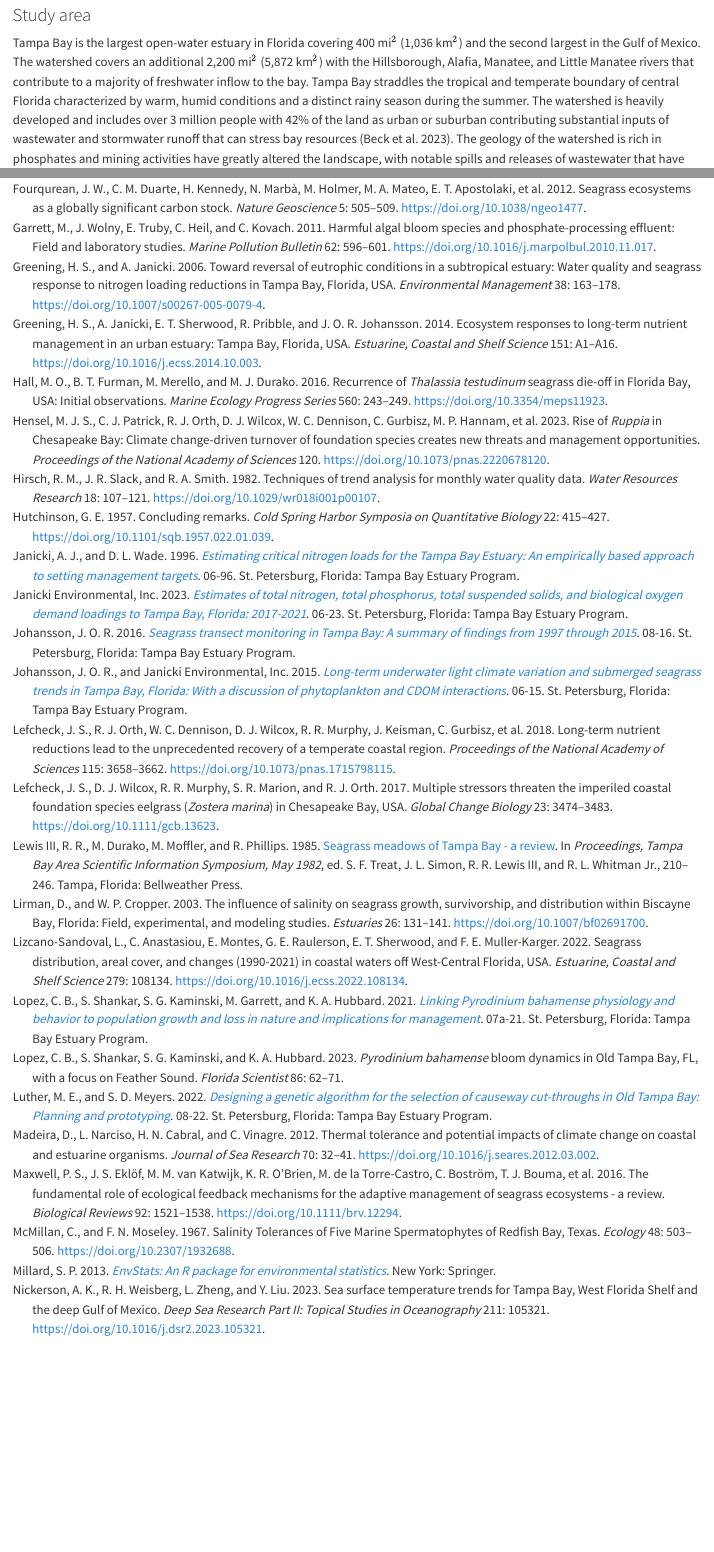
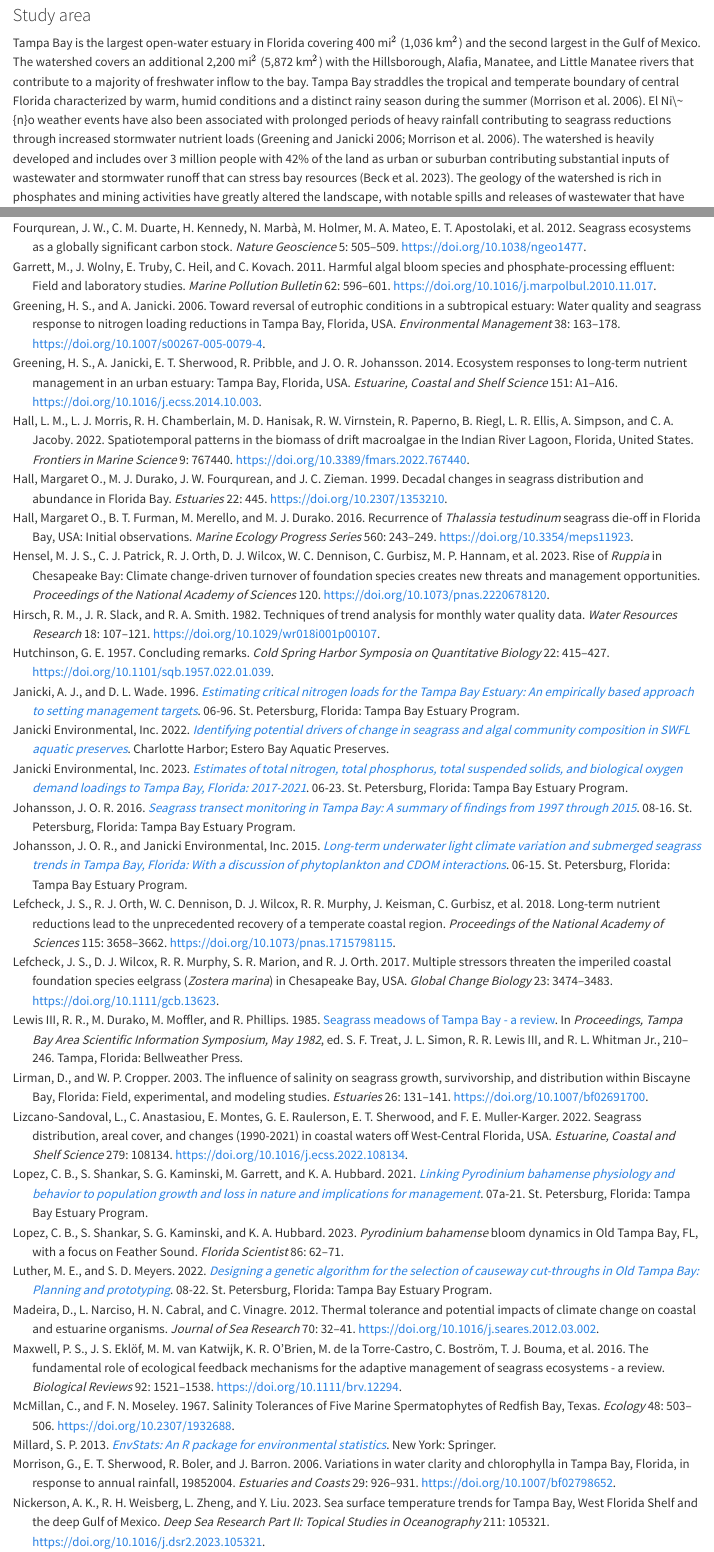
Before and after one commit to tbep-tech/temp-manu, a Quarto document (manu-draft.qmd): the page in a window 1100 px wide, from 2700 px down, and a second part further down, joined at a grey line. Rendered offline with R 4.5, knitr and Pandoc in place of Quarto, with nearby package versions; drawn as R Markdown's standard HTML page in place of the format the file asks for.

Commit message:
edits from KFW

```diff
--- a/manu-draft.qmd
+++ b/manu-draft.qmd
@@ -82,7 +82,7 @@ This paper describes a comprehensive assessment of long-term trends in water tem
 
 ### Study area
 
-Tampa Bay is the largest open-water estuary in Florida covering 400 mi$^2$ (1,036 km$^2$) and the second largest in the Gulf of Mexico. The watershed covers an additional 2,200 mi$^2$ (5,872 km$^2$) with the Hillsborough, Alafia, Manatee, and Little Manatee rivers that contribute to a majority of freshwater inflow to the bay. Tampa Bay straddles the tropical and temperate boundary of central Florida characterized by warm, humid conditions and a distinct rainy season during the summer<!--# reference? -->. The watershed is heavily developed and includes over 3 million people <!--# reference economic valuation? -->with 42% of the land as urban or suburban contributing substantial inputs of wastewater and stormwater runoff that can stress bay resources [@beck2023]. The geology of the watershed is rich in phosphates and mining activities have greatly altered the landscape, with notable spills and releases of wastewater that have affected water quality and biological resources [@garrett2011; @beck2022a]. Important subtidal habitats include seagrasses, hard bottom, tidal flats, and oyster reefs, where a majority of management efforts have historically focused on restoring and maintaining seagrass cover [@sherwood2017]. Additional native habitats include intertidal wetlands (mangroves, salt marshes, salt barrens) and pine forests, oak hammocks, and freshwater wetlands present in upland habitats [@Robison20]. Losses of native uplands and potentially restorable habitats to development in the watershed from 1990 to 2020 have been estimated at 188,429 acres [76,254 ha, @beck2023].
+Tampa Bay is the largest open-water estuary in Florida covering 400 mi$^2$ (1,036 km$^2$) and the second largest in the Gulf of Mexico. The watershed covers an additional 2,200 mi$^2$ (5,872 km$^2$) with the Hillsborough, Alafia, Manatee, and Little Manatee rivers that contribute to a majority of freshwater inflow to the bay. Tampa Bay straddles the tropical and temperate boundary of central Florida characterized by warm, humid conditions and a distinct rainy season during the summer [@morrison2006]. El Ni\\\~{n}o weather events have also been associated with prolonged periods of heavy rainfall contributing to seagrass reductions through increased stormwater nutrient loads [@greening2006; @morrison2006]. The watershed is heavily developed and includes over 3 million people <!--# reference economic valuation? -->with 42% of the land as urban or suburban contributing substantial inputs of wastewater and stormwater runoff that can stress bay resources [@beck2023]. The geology of the watershed is rich in phosphates and mining activities have greatly altered the landscape, with notable spills and releases of wastewater that have affected water quality and biological resources [@garrett2011; @beck2022a]. Important subtidal habitats include seagrasses, hard bottom, tidal flats, and oyster reefs, where a majority of management efforts have historically focused on restoring and maintaining seagrass cover [@sherwood2017]. Additional native habitats include intertidal wetlands (mangroves, salt marshes, salt barrens) and pine forests, oak hammocks, and freshwater wetlands present in upland habitats [@Robison20]. Losses of native uplands and potentially restorable habitats to development in the watershed from 1990 to 2020 have been estimated at 188,429 acres [76,254 ha, @beck2023].
 
 Tampa Bay is divided into distinct sub-segments defined by physical and natural boundaries to assist with water quality management activities [@lewis1985]: Old Tampa Bay (OTB) in the northwest; Hillsborough Bay (HB) in the northeast; Middle Tampa Bay (MTB); and Lower Tampa Bay (LTB) that connects to the Gulf of Mexico (Figure [-@fig-map]a). Old Tampa Bay and Hillsborough Bay have historically had the most degraded water quality primarily from nutrient inputs from wastewater and stormwater [@greening2014]. Hydrologic conditions vary between the two, such that Hillsborough Bay receives a majority of direct surface water inflow from the Hillsborough and Alafia rivers, whereas Old Tampa Bay receives much less inflow with a majority from multiple small tributaries and manmade flood control conveyances [@tbep0623]. Notably, Old Tampa Bay has restricted circulation from multiple land bridges <!--# use causeways instead? -->that traverse the bay [@sherwood2015; @luther2022]. Recurring seasonal harmful algal blooms of the dinoflagellete *Pyrodinium bahamense* have contributed to exceedances of the chlorophyll-a regulatory standard in Old Tampa Bay [@lopez2023]. By comparison, water quality conditions in Middle Tampa Bay and Lower Tampa Bay are generally better than the upper two bay segments primarily from more frequent water exchanges with the Gulf of Mexico and lower nutrient loading [@tbep0623]. All bay segments are relatively shallow, with a baywide mean depth of approximately 3 m. Light penetration typically reaches bottom habitats under current conditions, although seagrasses were historically limited by high phytoplankton production that affected light environments prior to wastewater regulation, particularly in Old Tampa Bay and Hillsborough Bay [@greening2014; @johansson15].
 
--- a/refs.bib
+++ b/refs.bib
@@ -1174,3 +1174,45 @@
 	url = {http://dx.doi.org/10.3354/meps08925},
 	langid = {en}
 }
+
+@article{hall2022,
+	title = {Spatiotemporal Patterns in the Biomass of Drift Macroalgae in the {I}ndian {R}iver {L}agoon, {F}lorida, {U}nited {S}tates},
+	author = {Hall, Lauren M. and Morris, Lori J. and Chamberlain, Robert H. and Hanisak, M. Dennis and Virnstein, Robert W. and Paperno, Richard and Riegl, Bernhard and Ellis, L. Rex and Simpson, Ali and Jacoby, Charles A.},
+	year = {2022},
+	month = {02},
+	date = {2022-02-01},
+	journal = {Frontiers in Marine Science},
+	volume = {9},
+	pages = {767440},
+	doi = {10.3389/fmars.2022.767440},
+	url = {http://dx.doi.org/10.3389/fmars.2022.767440}
+}
+
+@article{hall1999,
+	title = {Decadal Changes in Seagrass Distribution and Abundance in {F}lorida {B}ay},
+	author = {Hall, Margaret O. and Durako, Michael J. and Fourqurean, James W. and Zieman, Joseph C.},
+	year = {1999},
+	month = {06},
+	date = {1999-06},
+	journal = {Estuaries},
+	pages = {445},
+	volume = {22},
+	number = {2},
+	doi = {10.2307/1353210},
+	url = {http://dx.doi.org/10.2307/1353210}
+}
+
+@article{morrison2006,
+	title = {Variations in water clarity and chlorophylla in {T}ampa {B}ay, {F}lorida, in response to annual rainfall, 1985{\textendash}2004},
+	author = {Morrison, Gerold and Sherwood, Edward T. and Boler, Richard and Barron, Joe},
+	year = {2006},
+	month = {12},
+	date = {2006-12},
+	journal = {Estuaries and Coasts},
+	pages = {926--931},
+	volume = {29},
+	number = {6},
+	doi = {10.1007/bf02798652},
+	url = {http://dx.doi.org/10.1007/BF02798652},
+	langid = {en}
+}
```
Also changed, not shown: manu-draft.qmd (6 more changed lines), refs.bib (2 more changed lines), 2 other files.
